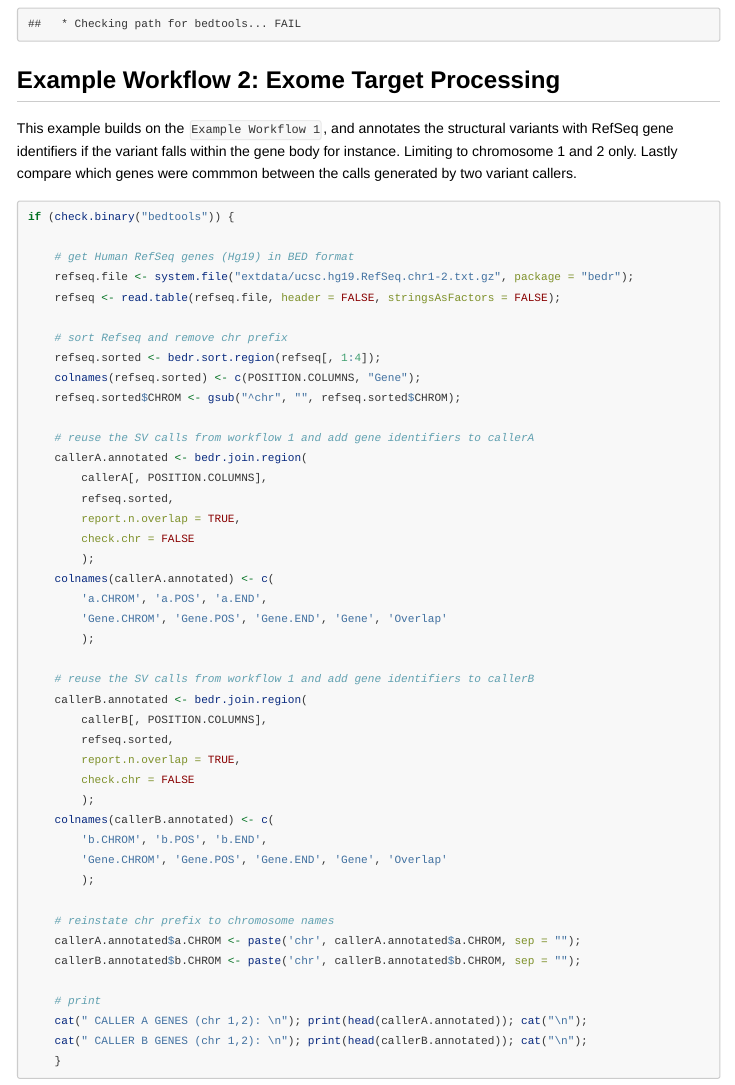
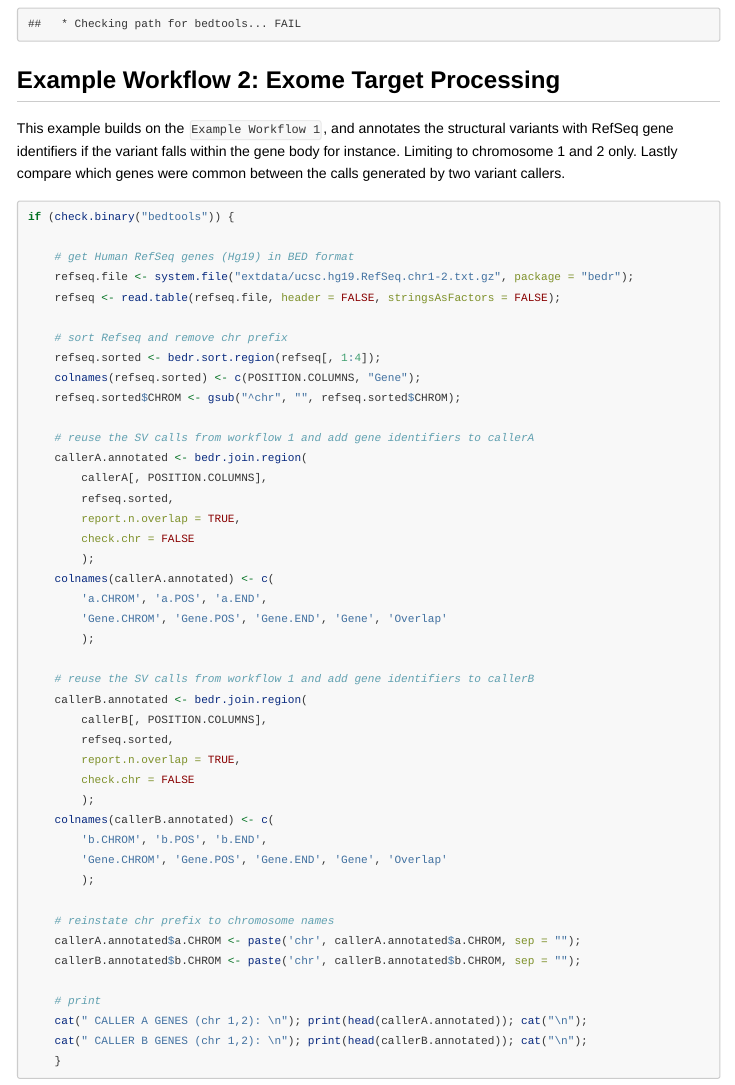
Before and after one commit to uclahs-cds/package-bedr, an R Markdown document (vignettes/Using-bedr.Rmd): the page in a window 1100 px wide, from 8100 px down. Rendered offline with R 4.5, knitr and Pandoc, with nearby package versions; long lines of code are wrapped.

Commit message:
fixed  a typo in vignettes
git-svn-id: https://code.boutroslab.oicr.on.ca/svn/BoutrosLab@55087 aa8168d8-c5e5-4185-88a0-f3e152ed764a

````diff
--- a/vignettes/Using-bedr.Rmd
+++ b/vignettes/Using-bedr.Rmd
@@ -353,7 +353,7 @@ if (check.binary("bedtools")) {
 
 ## <a id = "Example-Workflow-2"></a> Example Workflow 2: Exome Target Processing
 
-This example builds on the `Example Workflow 1`, and annotates the structural variants with RefSeq gene identifiers if the variant falls within the gene body for instance. Limiting to chromosome 1 and 2 only. Lastly compare which genes were commmon between the calls generated by two variant callers.
+This example builds on the `Example Workflow 1`, and annotates the structural variants with RefSeq gene identifiers if the variant falls within the gene body for instance. Limiting to chromosome 1 and 2 only. Lastly compare which genes were common between the calls generated by two variant callers.
 
 ```{r, results = "hold", message = TRUE, eval = TRUE, errors = TRUE}
 if (check.binary("bedtools")) {
````
